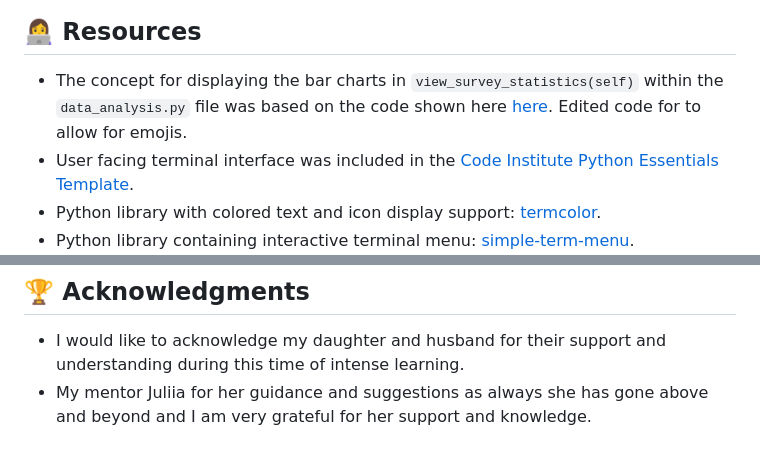
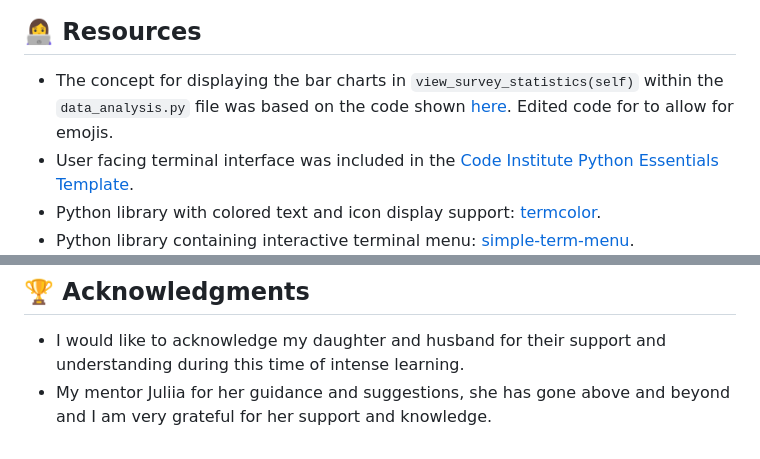
Before and after one commit to emidombek/career-analyzer, a Markdown page: README.md, 2 parts joined by grey strips. Drawn GitHub-style.

```diff
--- a/README.md
+++ b/README.md
@@ -513,7 +515,7 @@ To install these dependencies, you can use the following command:
 
 ## 👩‍💻 Resources
 
- - The concept for displaying the bar charts in `view_survey_statistics(self)` within the `data_analysis.py` file was based on the code shown here [here](https://alexwlchan.net/2018/ascii-bar-charts/). Edited code for to allow for emojis.
+ - The concept for displaying the bar charts in `view_survey_statistics(self)` within the `data_analysis.py` file was based on the code shown [here](https://alexwlchan.net/2018/ascii-bar-charts/). Edited code for to allow for emojis.
  - User facing terminal interface was included in the [Code Institute Python Essentials Template](https://github.com/Code-Institute-Org/p3-template).
  - Python library with colored text and icon display support: [termcolor](https://pypi.org/project/termcolor/).
  - Python library containing interactive terminal menu: [simple-term-menu](https://pypi.org/project/simple-term-menu/).
@@ -531,4 +533,4 @@ To install these dependencies, you can use the following command:
 ## 🏆 Acknowledgments
 
  - I would like to acknowledge my daughter and husband for their support and understanding during this time of intense learning.
- - My mentor Juliia for her guidance and suggestions as always she has gone above and beyond and I am very grateful for her support and knowledge.
+ - My mentor Juliia for her guidance and suggestions, she has gone above and beyond and I am very grateful for her support and knowledge.
```
Also changed, not shown: other parts of README.md (+12 -10 lines).
